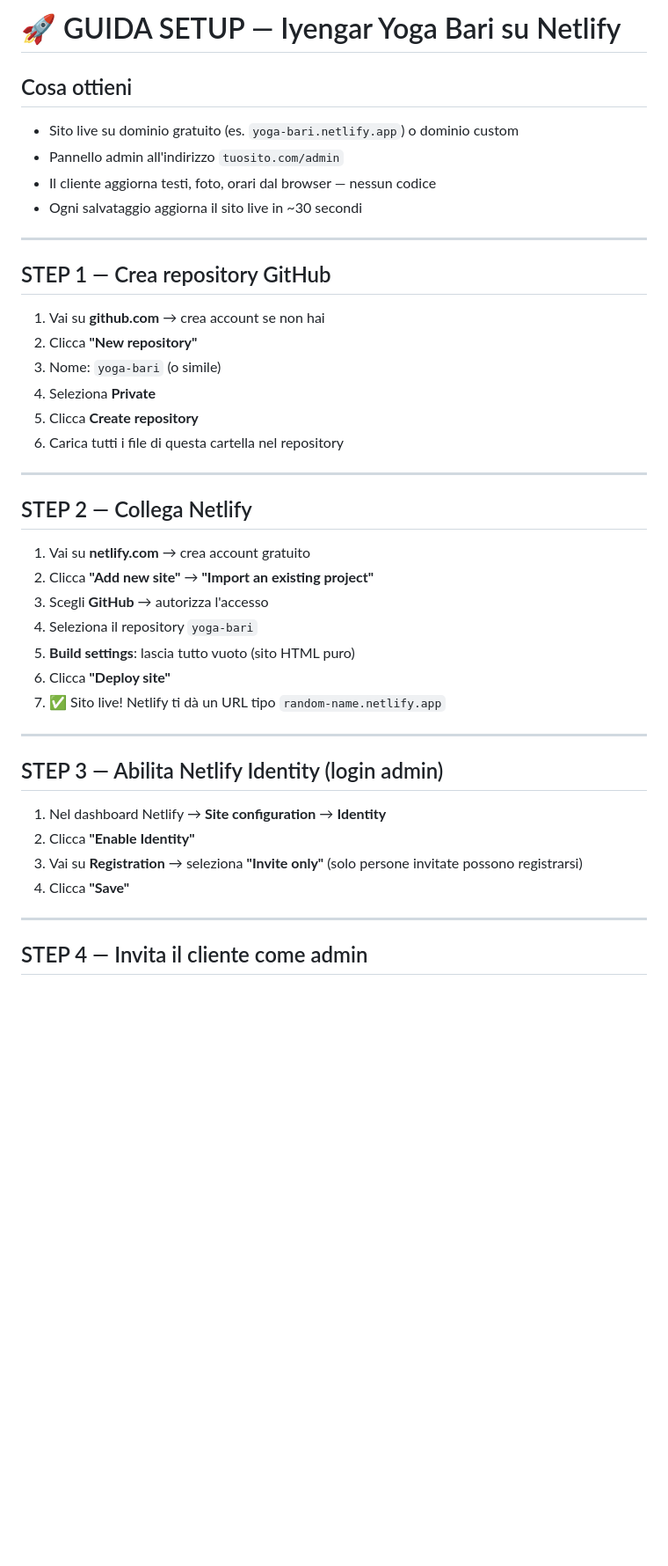
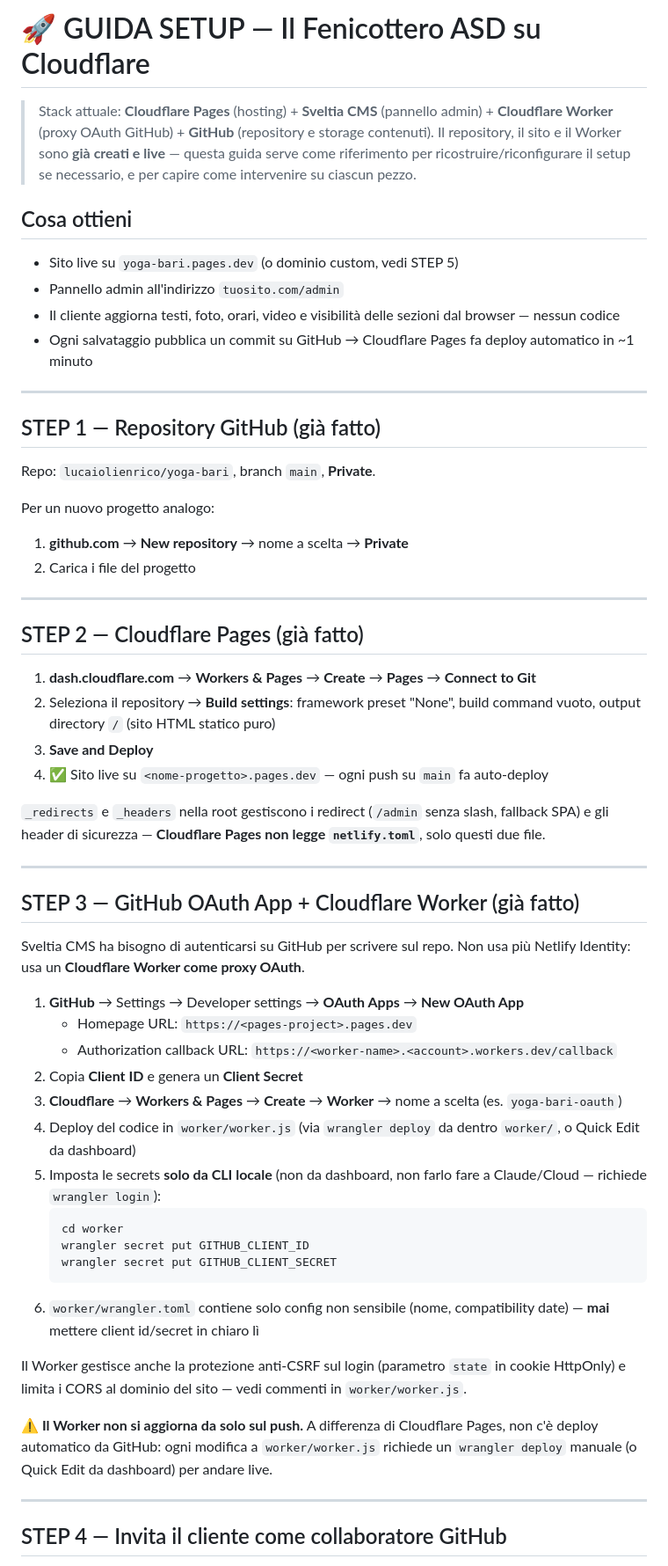
Before and after one commit to lucaiolienrico/yoga-bari, a Markdown page: SETUP.md, the part around one of its changes. Shown at 88% size. Rendered like a GitHub page; blank space fills up the shorter version.

````diff
--- a/SETUP.md
+++ b/SETUP.md
@@ -1,44 +1,63 @@
-# 🚀 GUIDA SETUP — Iyengar Yoga Bari su Netlify
+# 🚀 GUIDA SETUP — Il Fenicottero ASD su Cloudflare
+
+> Stack attuale: **Cloudflare Pages** (hosting) + **Sveltia CMS** (pannello admin) +
+> **Cloudflare Worker** (proxy OAuth GitHub) + **GitHub** (repository e storage contenuti).
+> Il repository, il sito e il Worker sono **già creati e live** — questa guida serve come
+> riferimento per ricostruire/riconfigurare il setup se necessario, e per capire come
+> intervenire su ciascun pezzo.
 
 ## Cosa ottieni
-- Sito live su dominio gratuito (es. `yoga-bari.netlify.app`) o dominio custom
+- Sito live su `yoga-bari.pages.dev` (o dominio custom, vedi STEP 5)
 - Pannello admin all'indirizzo `tuosito.com/admin`
-- Il cliente aggiorna testi, foto, orari dal browser — nessun codice
-- Ogni salvataggio aggiorna il sito live in ~30 secondi
+- Il cliente aggiorna testi, foto, orari, video e visibilità delle sezioni dal browser — nessun codice
+- Ogni salvataggio pubblica un commit su GitHub → Cloudflare Pages fa deploy automatico in ~1 minuto
 
 ---
 
-## STEP 1 — Crea repository GitHub
+## STEP 1 — Repository GitHub (già fatto)
 
-1. Vai su **github.com** → crea account se non hai
-2. Clicca **"New repository"**
-3. Nome: `yoga-bari` (o simile)
-4. Seleziona **Private**
-5. Clicca **Create repository**
-6. Carica tutti i file di questa cartella nel repository
+Repo: `lucaiolienrico/yoga-bari`, branch `main`, **Private**.
+
+Per un nuovo progetto analogo:
+1. **github.com** → **New repository** → nome a scelta → **Private**
+2. Carica i file del progetto
 
 ---
 
-## STEP 2 — Collega Netlify
+## STEP 2 — Cloudflare Pages (già fatto)
 
-1. Vai su **netlify.com** → crea account gratuito
-2. Clicca **"Add new site"** → **"Import an existing project"**
-3. Scegli **GitHub** → autorizza l'accesso
-4. Seleziona il repository `yoga-bari`
-5. **Build settings**: lascia tutto vuoto (sito HTML puro)
-6. Clicca **"Deploy site"**
-7. ✅ Sito live! Netlify ti dà un URL tipo `random-name.netlify.app`
+1. **dash.cloudflare.com** → **Workers & Pages** → **Create** → **Pages** → **Connect to Git**
+2. Seleziona il repository → **Build settings**: framework preset "None", build command vuoto, output directory `/` (sito HTML statico puro)
+3. **Save and Deploy**
+4. ✅ Sito live su `<nome-progetto>.pages.dev` — ogni push su `main` fa auto-deploy
+
+`_redirects` e `_headers` nella root gestiscono i redirect (`/admin` senza slash, fallback SPA) e gli header di sicurezza — **Cloudflare Pages non legge `netlify.toml`**, solo questi due file.
 
 ---
 
-## STEP 3 — Abilita Netlify Identity (login admin)
+## STEP 3 — GitHub OAuth App + Cloudflare Worker (già fatto)
 
-1. Nel dashboard Netlify → **Site configuration** → **Identity**
-2. Clicca **"Enable Identity"**
-3. Vai su **Registration** → seleziona **"Invite only"** (solo persone invitate possono registrarsi)
-4. Clicca **"Save"**
+Sveltia CMS ha bisogno di autenticarsi su GitHub per scrivere sul repo. Non usa più Netlify Identity: usa un **Cloudflare Worker come proxy OAuth**.
+
+1. **GitHub** → Settings → Developer settings → **OAuth Apps** → **New OAuth App**
+   - Homepage URL: `https://<pages-project>.pages.dev`
+   - Authorization callback URL: `https://<worker-name>.<account>.workers.dev/callback`
+2. Copia **Client ID** e genera un **Client Secret**
+3. **Cloudflare** → **Workers & Pages** → **Create** → **Worker** → nome a scelta (es. `yoga-bari-oauth`)
+4. Deploy del codice in `worker/worker.js` (via `wrangler deploy` da dentro `worker/`, o Quick Edit da dashboard)
+5. Imposta le secrets **solo da CLI locale** (non da dashboard, non farlo fare a Claude/Cloud — richiede `wrangler login`):
+   ```bash
+   cd worker
+   wrangler secret put GITHUB_CLIENT_ID
+   wrangler secret put GITHUB_CLIENT_SECRET
+   ```
+6. `worker/wrangler.toml` contiene solo config non sensibile (nome, compatibility date) — **mai** mettere client id/secret in chiaro lì
+
+Il Worker gestisce anche la protezione anti-CSRF sul login (parametro `state` in cookie HttpOnly) e limita i CORS al dominio del sito — vedi commenti in `worker/worker.js`.
+
+**⚠️ Il Worker non si aggiorna da solo sul push.** A differenza di Cloudflare Pages, non c'è deploy automatico da GitHub: ogni modifica a `worker/worker.js` richiede un `wrangler deploy` manuale (o Quick Edit da dashboard) per andare live.
 
 ---
 
-## STEP 4 — Invita il cliente come admin
+## STEP 4 — Invita il cliente come collaboratore GitHub
 
````
Also changed, not shown: other parts of SETUP.md (+64 -45 lines).
